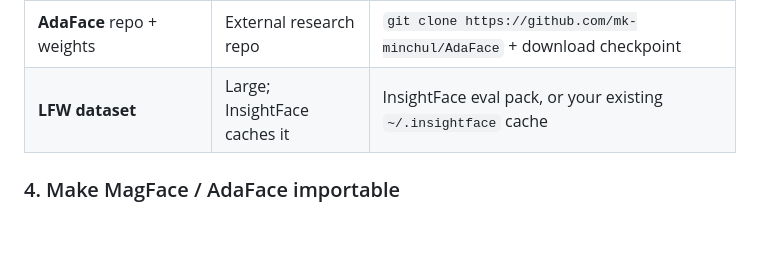
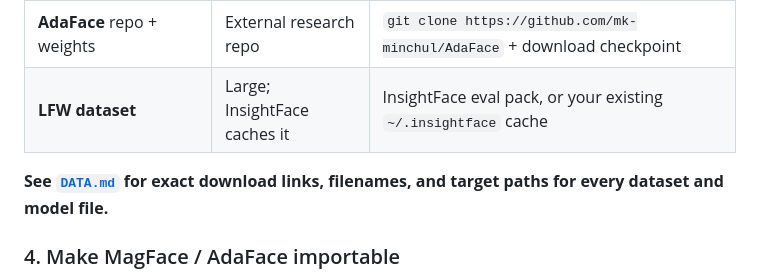
Before and after one commit to jaspek/SEAL, a Markdown page: seminar-face-fusion/README.md, the part around the change. Rendered like a GitHub page; blank space fills up the shorter version.

```diff
--- a/seminar-face-fusion/README.md
+++ b/seminar-face-fusion/README.md
@@ -44,6 +44,8 @@ excluded (see `.gitignore`) and must be obtained separately on each machine:
 | **MagFace** repo + weights | External research repo | `git clone https://github.com/IrvingMeng/MagFace` + download checkpoint |
 | **AdaFace** repo + weights | External research repo | `git clone https://github.com/mk-minchul/AdaFace` + download checkpoint |
 | **LFW dataset** | Large; InsightFace caches it | InsightFace eval pack, or your existing `~/.insightface` cache |
+
+**See [`DATA.md`](DATA.md) for exact download links, filenames, and target paths for every dataset and model file.**
 
 ### 4. Make MagFace / AdaFace importable
 
```
Also changed, not shown: seminar-face-fusion/DATA.md (added, +106 -0 lines).
